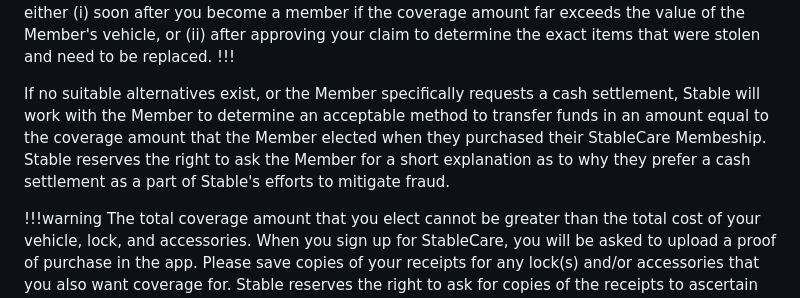
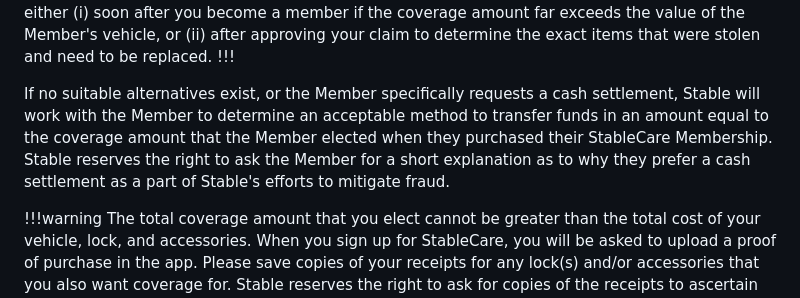
Before and after one commit to JordanAbacus/stable-app-docs, a Markdown page: stablecare/terms-and-conditions.md, the part around the change. GitHub-like rendering.

Commit message:
spelling mistake

```diff
--- a/stablecare/terms-and-conditions.md
+++ b/stablecare/terms-and-conditions.md
@@ -38,7 +38,7 @@ Stable will purchase a replacement vehicle of the same make and model and, if co
 If the Member wishes to get lock(s) or accessories replaced or reimbursed under their StableCare membership, Stable may ask Member for receipts or proofs of purchase for one or more of those additional covered items. We do not need receipts for any of these additional covered items to [complete your membership](#completing-your-membership), but we may ask for them either (i) soon after you become a member if the coverage amount far exceeds the value of the Member's vehicle, or (ii) after approving your claim to determine the exact items that were stolen and need to be replaced.
 !!!
 
-If no suitable alternatives exist, or the Member specifically requests a cash settlement, Stable will work with the Member to determine an acceptable method to transfer funds in an amount equal to the coverage amount that the Member elected when they purchased their StableCare Membeship. Stable reserves the right to ask the Member for a short explanation as to why they prefer a cash settlement as a part of Stable's efforts to mitigate fraud.
+If no suitable alternatives exist, or the Member specifically requests a cash settlement, Stable will work with the Member to determine an acceptable method to transfer funds in an amount equal to the coverage amount that the Member elected when they purchased their StableCare Membership. Stable reserves the right to ask the Member for a short explanation as to why they prefer a cash settlement as a part of Stable's efforts to mitigate fraud.
 
 !!!warning
 The total coverage amount that you elect cannot be greater than the total cost of your vehicle, lock, and accessories. When you sign up for StableCare, you will be asked to upload a proof of purchase in the app. Please save copies of your receipts for any lock(s) and/or accessories that you also want coverage for. Stable reserves the right to ask for copies of the receipts to ascertain the cost of the items.
```
